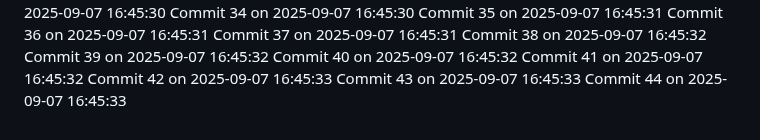
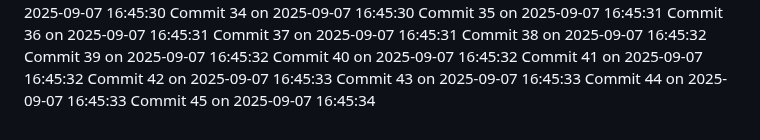
Before and after one commit to YounisDany/menuee, a Markdown page: activity.md, the part around the change. Rendered like a GitHub page.

Commit message:
Auto commit 45 2025-09-07 16:45:34

```diff
--- a/activity.md
+++ b/activity.md
@@ -2043,3 +2043,4 @@ Commit 41 on 2025-09-07 16:45:32
 Commit 42 on 2025-09-07 16:45:33
 Commit 43 on 2025-09-07 16:45:33
 Commit 44 on 2025-09-07 16:45:33
+Commit 45 on 2025-09-07 16:45:34
```
